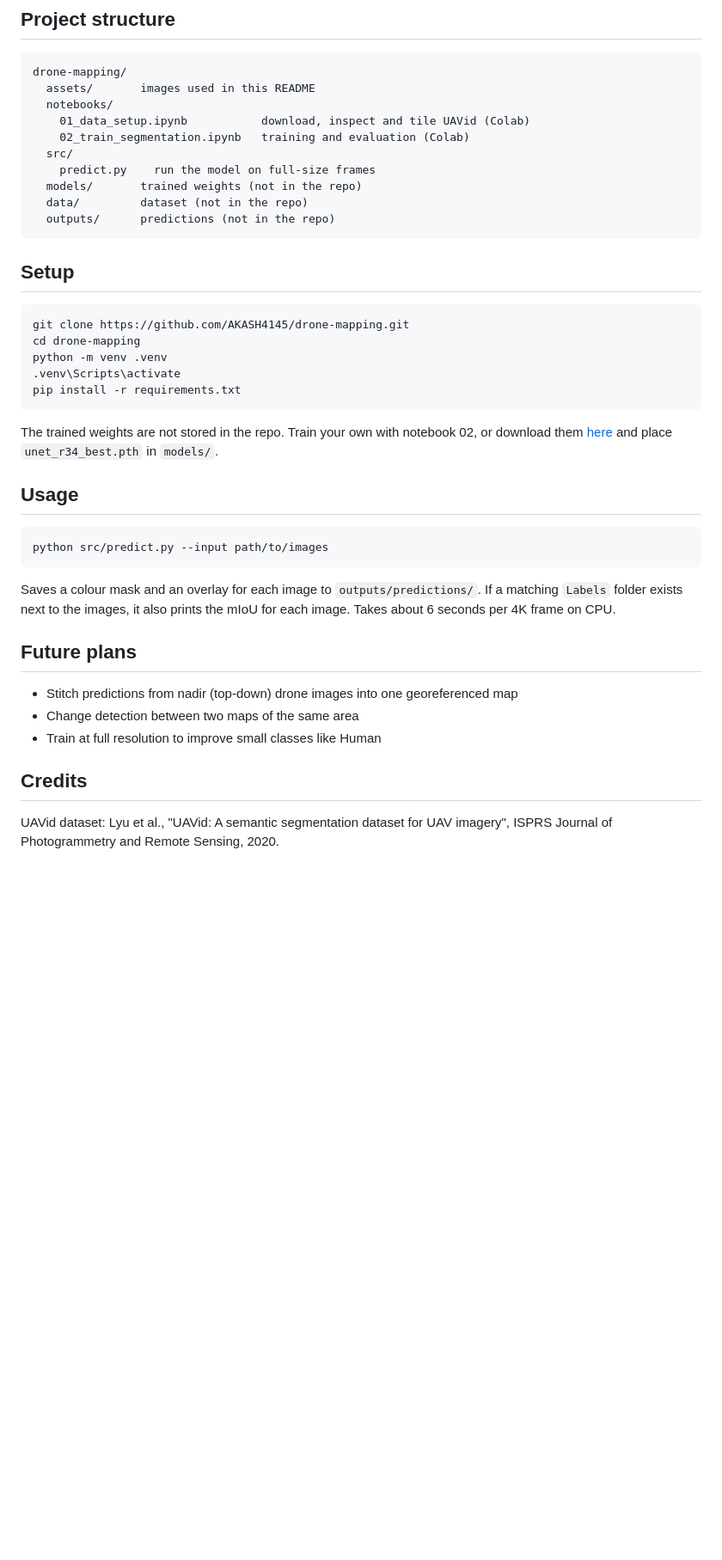
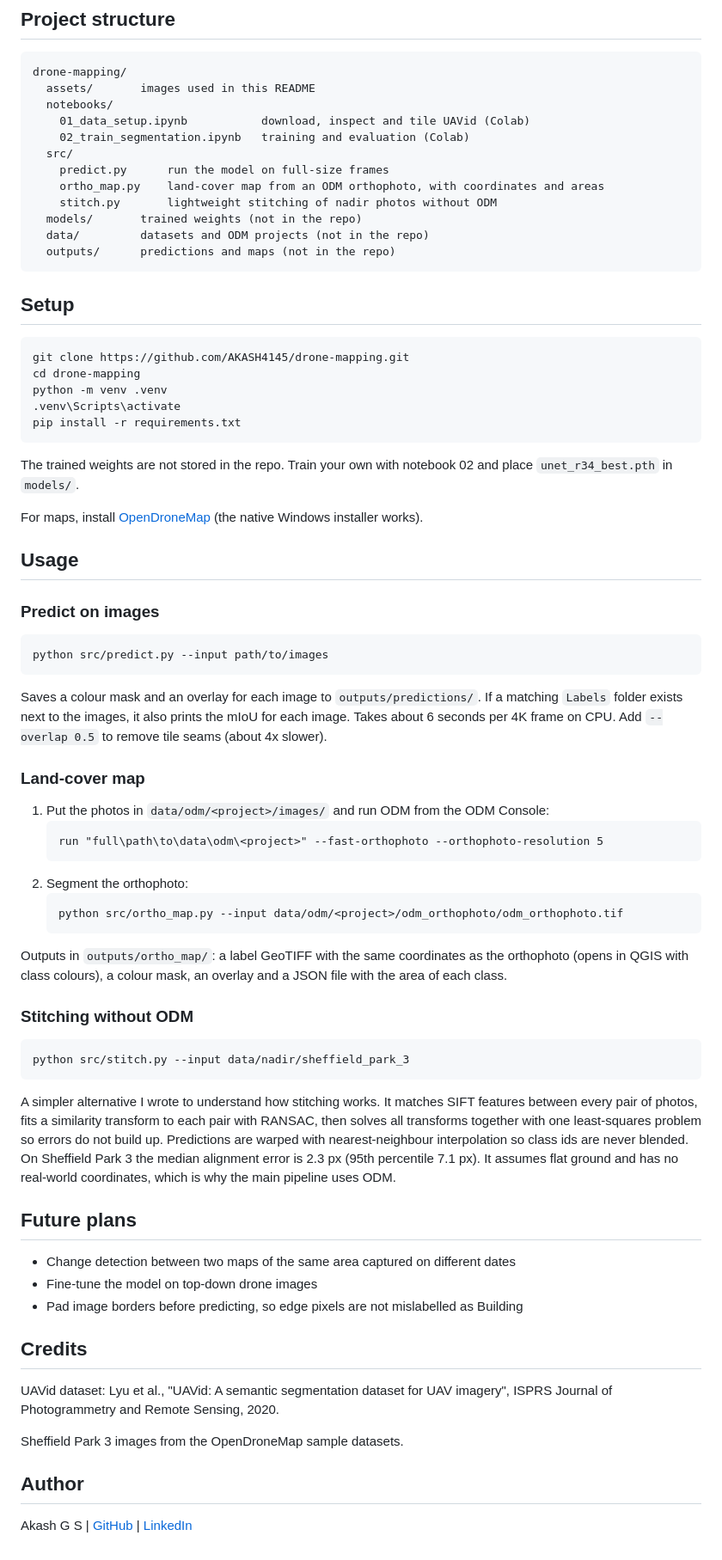
Before and after one commit to AKASH4145/Drone-Mapping, a Markdown page: README.md, the part around one of its changes. Shown at 86% size. Drawn GitHub-style; blank space fills up the shorter version.

````diff
--- a/README.md
+++ b/README.md
@@ -74,10 +105,12 @@ drone-mapping/
     01_data_setup.ipynb           download, inspect and tile UAVid (Colab)
     02_train_segmentation.ipynb   training and evaluation (Colab)
   src/
-    predict.py    run the model on full-size frames
+    predict.py      run the model on full-size frames
+    ortho_map.py    land-cover map from an ODM orthophoto, with coordinates and areas
+    stitch.py       lightweight stitching of nadir photos without ODM
   models/       trained weights (not in the repo)
-  data/         dataset (not in the repo)
-  outputs/      predictions (not in the repo)
+  data/         datasets and ODM projects (not in the repo)
+  outputs/      predictions and maps (not in the repo)
 ```
 
 ## Setup
@@ -90,22 +123,53 @@ python -m venv .venv
 pip install -r requirements.txt
 ```
 
-The trained weights are not stored in the repo. Train your own with notebook 02, or download them [here](LINK_TO_WEIGHTS) and place `unet_r34_best.pth` in `models/`.
+The trained weights are not stored in the repo. Train your own with notebook 02 and place `unet_r34_best.pth` in `models/`.
+
+For maps, install [OpenDroneMap](https://github.com/OpenDroneMap/ODM) (the native Windows installer works).
 
 ## Usage
+
+### Predict on images
 
 ```
 python src/predict.py --input path/to/images
 ```
 
-Saves a colour mask and an overlay for each image to `outputs/predictions/`. If a matching `Labels` folder exists next to the images, it also prints the mIoU for each image. Takes about 6 seconds per 4K frame on CPU.
+Saves a colour mask and an overlay for each image to `outputs/predictions/`. If a matching `Labels` folder exists next to the images, it also prints the mIoU for each image. Takes about 6 seconds per 4K frame on CPU. Add `--overlap 0.5` to remove tile seams (about 4x slower).
+
+### Land-cover map
+
+1. Put the photos in `data/odm/<project>/images/` and run ODM from the ODM Console:
+   ```
+   run "full\path\to\data\odm\<project>" --fast-orthophoto --orthophoto-resolution 5
+   ```
+2. Segment the orthophoto:
+   ```
+   python src/ortho_map.py --input data/odm/<project>/odm_orthophoto/odm_orthophoto.tif
+   ```
+
+Outputs in `outputs/ortho_map/`: a label GeoTIFF with the same coordinates as the orthophoto (opens in QGIS with class colours), a colour mask, an overlay and a JSON file with the area of each class.
+
+### Stitching without ODM
+
+```
+python src/stitch.py --input data/nadir/sheffield_park_3
+```
+
+A simpler alternative I wrote to understand how stitching works. It matches SIFT features between every pair of photos, fits a similarity transform to each pair with RANSAC, then solves all transforms together with one least-squares problem so errors do not build up. Predictions are warped with nearest-neighbour interpolation so class ids are never blended. On Sheffield Park 3 the median alignment error is 2.3 px (95th percentile 7.1 px). It assumes flat ground and has no real-world coordinates, which is why the main pipeline uses ODM.
 
 ## Future plans
 
-- Stitch predictions from nadir (top-down) drone images into one georeferenced map
-- Change detection between two maps of the same area
-- Train at full resolution to improve small classes like Human
+- Change detection between two maps of the same area captured on different dates
+- Fine-tune the model on top-down drone images
+- Pad image borders before predicting, so edge pixels are not mislabelled as Building
 
 ## Credits
 
 UAVid dataset: Lyu et al., "UAVid: A semantic segmentation dataset for UAV imagery", ISPRS Journal of Photogrammetry and Remote Sensing, 2020.
+
+Sheffield Park 3 images from the OpenDroneMap sample datasets.
+
+## Author
+
+Akash G S | [GitHub](https://github.com/AKASH4145) | [LinkedIn](https://www.linkedin.com/in/akash-g-s-32aa15394/)
````
Also changed, not shown: other parts of README.md (+36 -5 lines), assets/sheffield_park_3_overlay.jpg (added), 4 other files.
